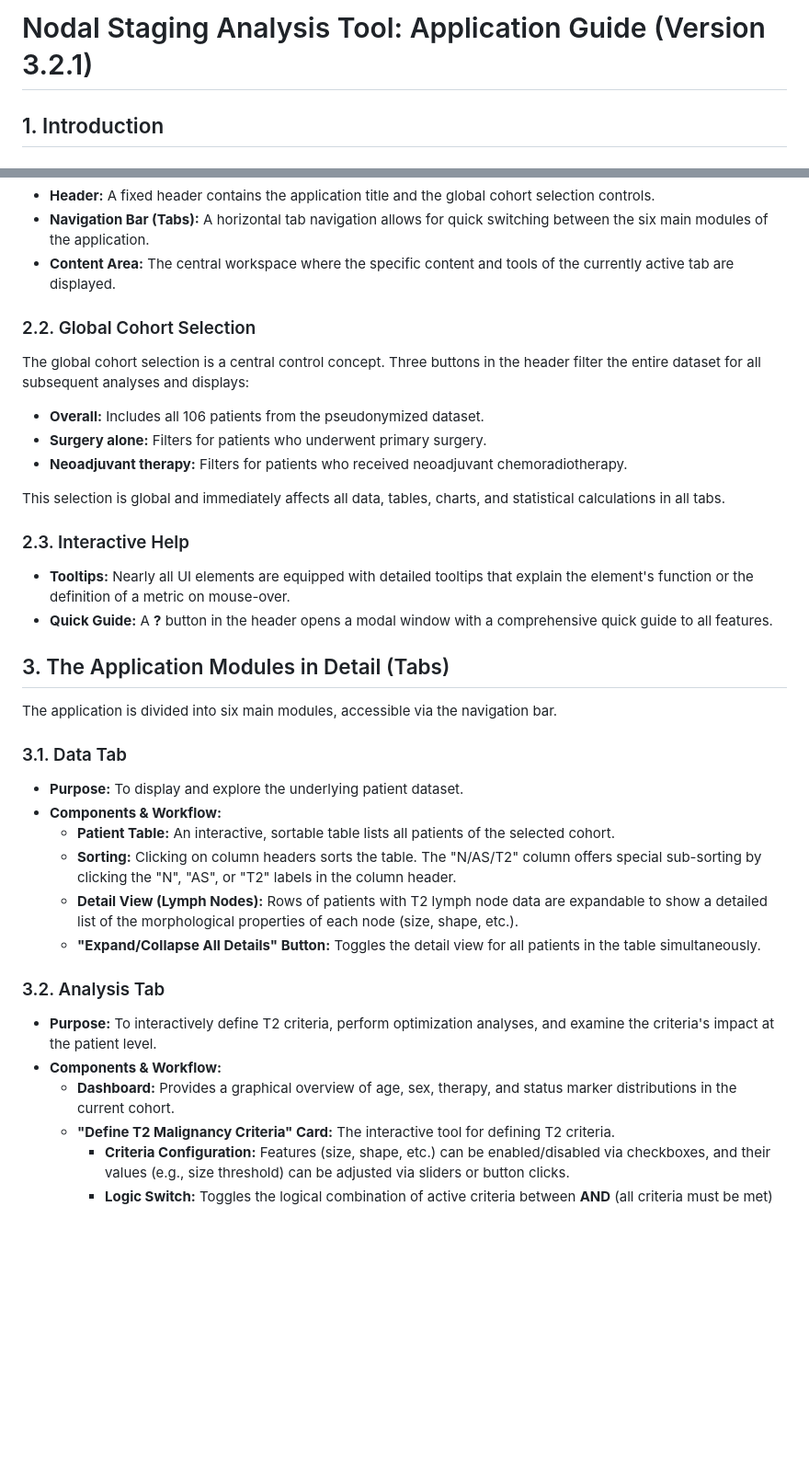
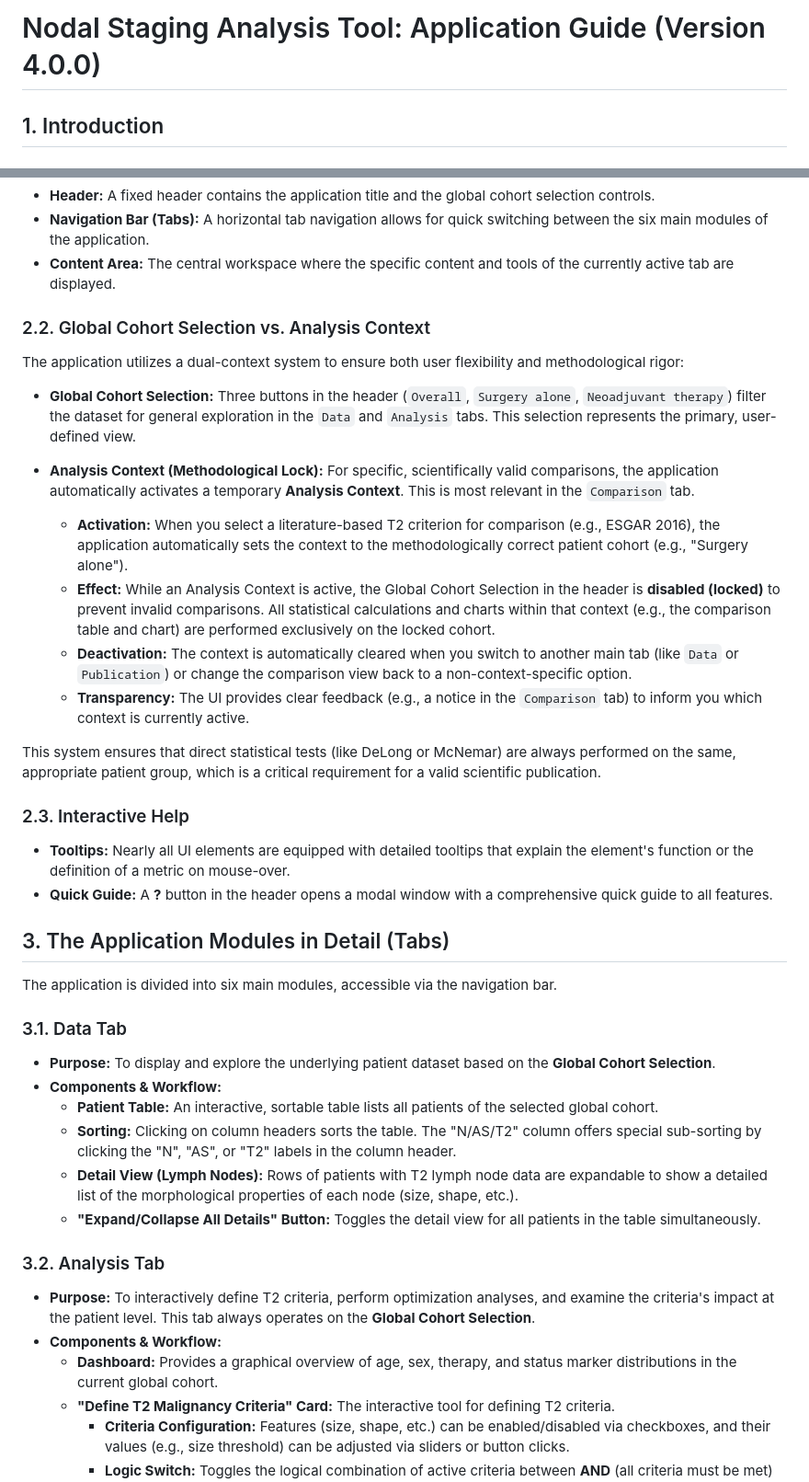
Before and after one commit to mlurz92/AvocadoSign-Radiology, a Markdown page: docs/Application_Guide.md, 2 parts joined by grey strips. Shown at 92% size. Drawn GitHub-style; blank space fills up the shorter version.

```diff
--- a/docs/Application_Guide.md
+++ b/docs/Application_Guide.md
@@ -1,4 +1,4 @@
-# Nodal Staging Analysis Tool: Application Guide (Version 3.2.1)
+# Nodal Staging Analysis Tool: Application Guide (Version 4.0.0)
 
 ## 1. Introduction
 
@@ -27,13 +27,18 @@ The user interface is designed to support an intuitive and efficient scientific
 *   **Navigation Bar (Tabs):** A horizontal tab navigation allows for quick switching between the six main modules of the application.
 *   **Content Area:** The central workspace where the specific content and tools of the currently active tab are displayed.
 
-### 2.2. Global Cohort Selection
-The global cohort selection is a central control concept. Three buttons in the header filter the entire dataset for all subsequent analyses and displays:
-*   **Overall:** Includes all 106 patients from the pseudonymized dataset.
-*   **Surgery alone:** Filters for patients who underwent primary surgery.
-*   **Neoadjuvant therapy:** Filters for patients who received neoadjuvant chemoradiotherapy.
+### 2.2. Global Cohort Selection vs. Analysis Context
+The application utilizes a dual-context system to ensure both user flexibility and methodological rigor:
 
-This selection is global and immediately affects all data, tables, charts, and statistical calculations in all tabs.
+*   **Global Cohort Selection:** Three buttons in the header (`Overall`, `Surgery alone`, `Neoadjuvant therapy`) filter the dataset for general exploration in the `Data` and `Analysis` tabs. This selection represents the primary, user-defined view.
+
+*   **Analysis Context (Methodological Lock):** For specific, scientifically valid comparisons, the application automatically activates a temporary **Analysis Context**. This is most relevant in the `Comparison` tab.
+    *   **Activation:** When you select a literature-based T2 criterion for comparison (e.g., ESGAR 2016), the application automatically sets the context to the methodologically correct patient cohort (e.g., "Surgery alone").
+    *   **Effect:** While an Analysis Context is active, the Global Cohort Selection in the header is **disabled (locked)** to prevent invalid comparisons. All statistical calculations and charts within that context (e.g., the comparison table and chart) are performed exclusively on the locked cohort.
+    *   **Deactivation:** The context is automatically cleared when you switch to another main tab (like `Data` or `Publication`) or change the comparison view back to a non-context-specific option.
+    *   **Transparency:** The UI provides clear feedback (e.g., a notice in the `Comparison` tab) to inform you which context is currently active.
+
+This system ensures that direct statistical tests (like DeLong or McNemar) are always performed on the same, appropriate patient group, which is a critical requirement for a valid scientific publication.
 
 ### 2.3. Interactive Help
 *   **Tooltips:** Nearly all UI elements are equipped with detailed tooltips that explain the element's function or the definition of a metric on mouse-over.
@@ -44,17 +49,17 @@ This selection is global and immediately affects all data, tables, charts, and s
 The application is divided into six main modules, accessible via the navigation bar.
 
 ### 3.1. Data Tab
-*   **Purpose:** To display and explore the underlying patient dataset.
+*   **Purpose:** To display and explore the underlying patient dataset based on the **Global Cohort Selection**.
 *   **Components & Workflow:**
-    *   **Patient Table:** An interactive, sortable table lists all patients of the selected cohort.
+    *   **Patient Table:** An interactive, sortable table lists all patients of the selected global cohort.
     *   **Sorting:** Clicking on column headers sorts the table. The "N/AS/T2" column offers special sub-sorting by clicking the "N", "AS", or "T2" labels in the column header.
     *   **Detail View (Lymph Nodes):** Rows of patients with T2 lymph node data are expandable to show a detailed list of the morphological properties of each node (size, shape, etc.).
     *   **"Expand/Collapse All Details" Button:** Toggles the detail view for all patients in the table simultaneously.
 
 ### 3.2. Analysis Tab
-*   **Purpose:** To interactively define T2 criteria, perform optimization analyses, and examine the criteria's impact at the patient level.
+*   **Purpose:** To interactively define T2 criteria, perform optimization analyses, and examine the criteria's impact at the patient level. This tab always operates on the **Global Cohort Selection**.
 *   **Components & Workflow:**
-    *   **Dashboard:** Provides a graphical overview of age, sex, therapy, and status marker distributions in the current cohort.
+    *   **Dashboard:** Provides a graphical overview of age, sex, therapy, and status marker distributions in the current global cohort.
     *   **"Define T2 Malignancy Criteria" Card:** The interactive tool for defining T2 criteria.
         *   **Criteria Configuration:** Features (size, shape, etc.) can be enabled/disabled via checkboxes, and their values (e.g., size threshold) can be adjusted via sliders or button clicks.
         *   **Logic Switch:** Toggles the logical combination of active criteria between **AND** (all criteria must be met) and **OR** (at least one criterion must be met).
```
Also changed, not shown: other parts of docs/Application_Guide.md (+5 -5 lines).
